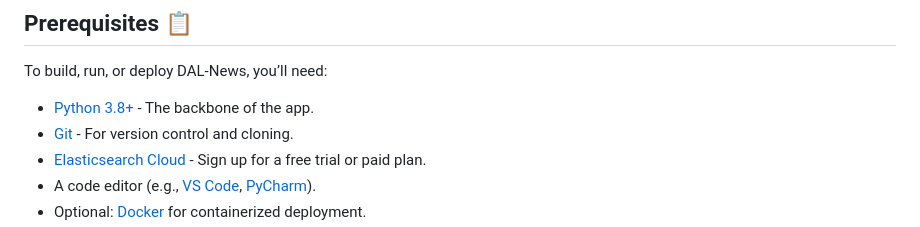
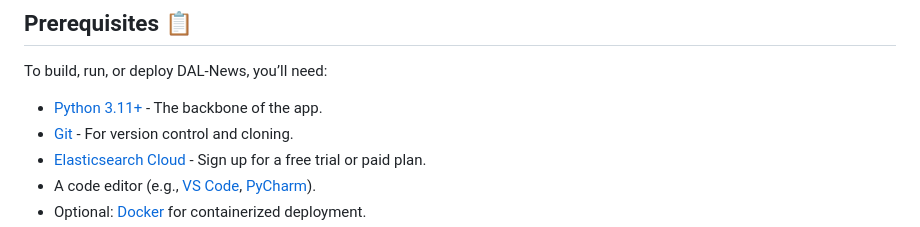
Before and after one commit to Arshbir1/News_Agent, a Markdown page: README.md, the part around the change. Drawn GitHub-style.

```diff
--- a/README.md
+++ b/README.md
@@ -24,7 +24,7 @@ Deployed on [Render](https://render.com/), DAL-News is ready to scale, but you c
 ## Prerequisites 📋
 
 To build, run, or deploy DAL-News, you’ll need:
-- [Python 3.8+](https://www.python.org/downloads/) - The backbone of the app.
+- [Python 3.11+](https://www.python.org/downloads/) - The backbone of the app.
 - [Git](https://git-scm.com/downloads) - For version control and cloning.
 - [Elasticsearch Cloud](https://www.elastic.co/cloud) - Sign up for a free trial or paid plan.
 - A code editor (e.g., [VS Code](https://code.visualstudio.com/), [PyCharm](https://www.jetbrains.com/pycharm/)).
```
